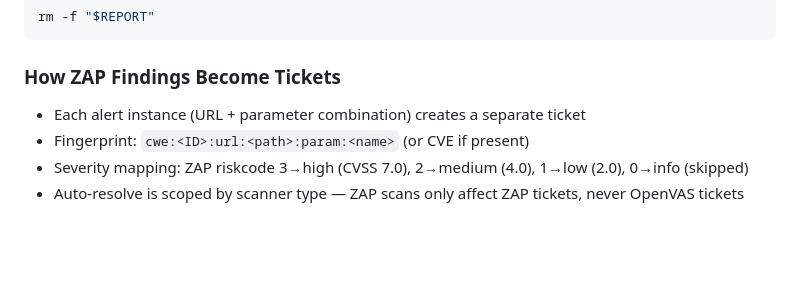
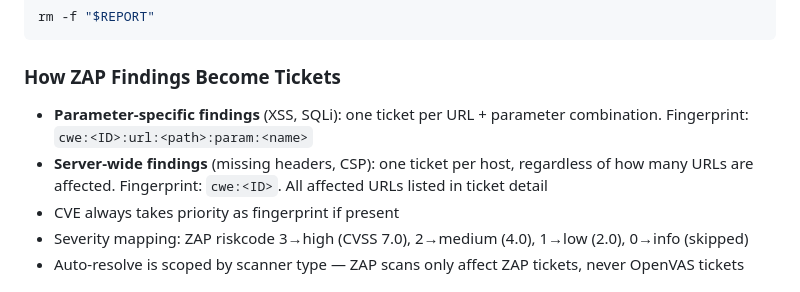
Before and after one commit to trcyberoptic/openvas-tracker, a Markdown page: README.md, the part around the change. Rendered like a GitHub page; blank space fills up the shorter version.

Commit message:
docs: document server-wide finding dedup and affected URLs
Co-Authored-By: Claude Opus 4.6 (1M context) <noreply@anthropic.com>

```diff
--- a/README.md
+++ b/README.md
@@ -196,8 +196,9 @@ rm -f "$REPORT"
 
 ### How ZAP Findings Become Tickets
 
-- Each alert instance (URL + parameter combination) creates a separate ticket
-- Fingerprint: `cwe:<ID>:url:<path>:param:<name>` (or CVE if present)
+- **Parameter-specific findings** (XSS, SQLi): one ticket per URL + parameter combination. Fingerprint: `cwe:<ID>:url:<path>:param:<name>`
+- **Server-wide findings** (missing headers, CSP): one ticket per host, regardless of how many URLs are affected. Fingerprint: `cwe:<ID>`. All affected URLs listed in ticket detail
+- CVE always takes priority as fingerprint if present
 - Severity mapping: ZAP riskcode 3→high (CVSS 7.0), 2→medium (4.0), 1→low (2.0), 0→info (skipped)
 - Auto-resolve is scoped by scanner type — ZAP scans only affect ZAP tickets, never OpenVAS tickets
 
```
Also changed, not shown: CLAUDE.md (+3 -2 lines).
